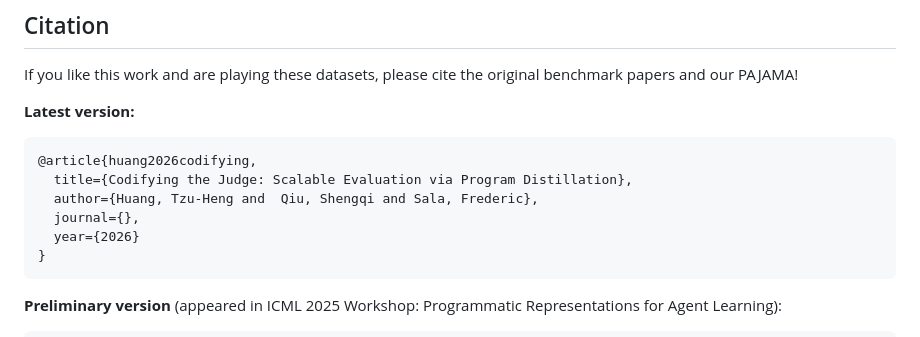
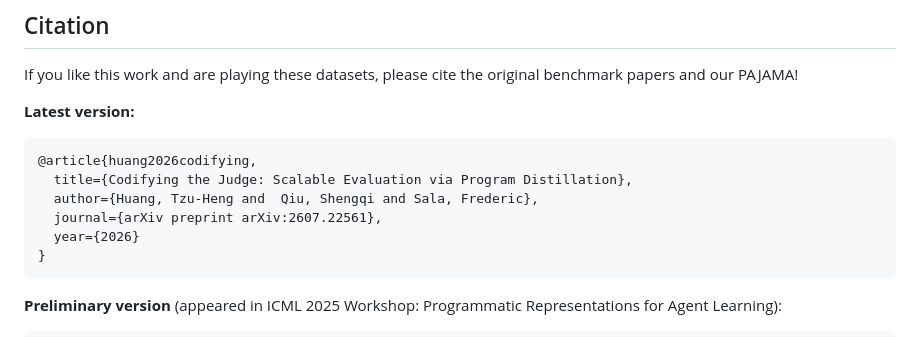
Before and after one commit to SprocketLab/PAJAMA, a Markdown page: README.md, the part around the change. Rendered like a GitHub page.

````diff
--- a/README.md
+++ b/README.md
@@ -91,7 +91,7 @@ If you like this work and are playing these datasets, please cite the original b
 @article{huang2026codifying,
   title={Codifying the Judge: Scalable Evaluation via Program Distillation},
   author={Huang, Tzu-Heng and  Qiu, Shengqi and Sala, Frederic},
-  journal={},
+  journal={arXiv preprint arXiv:2607.22561},
   year={2026}
 }
 ```
````
